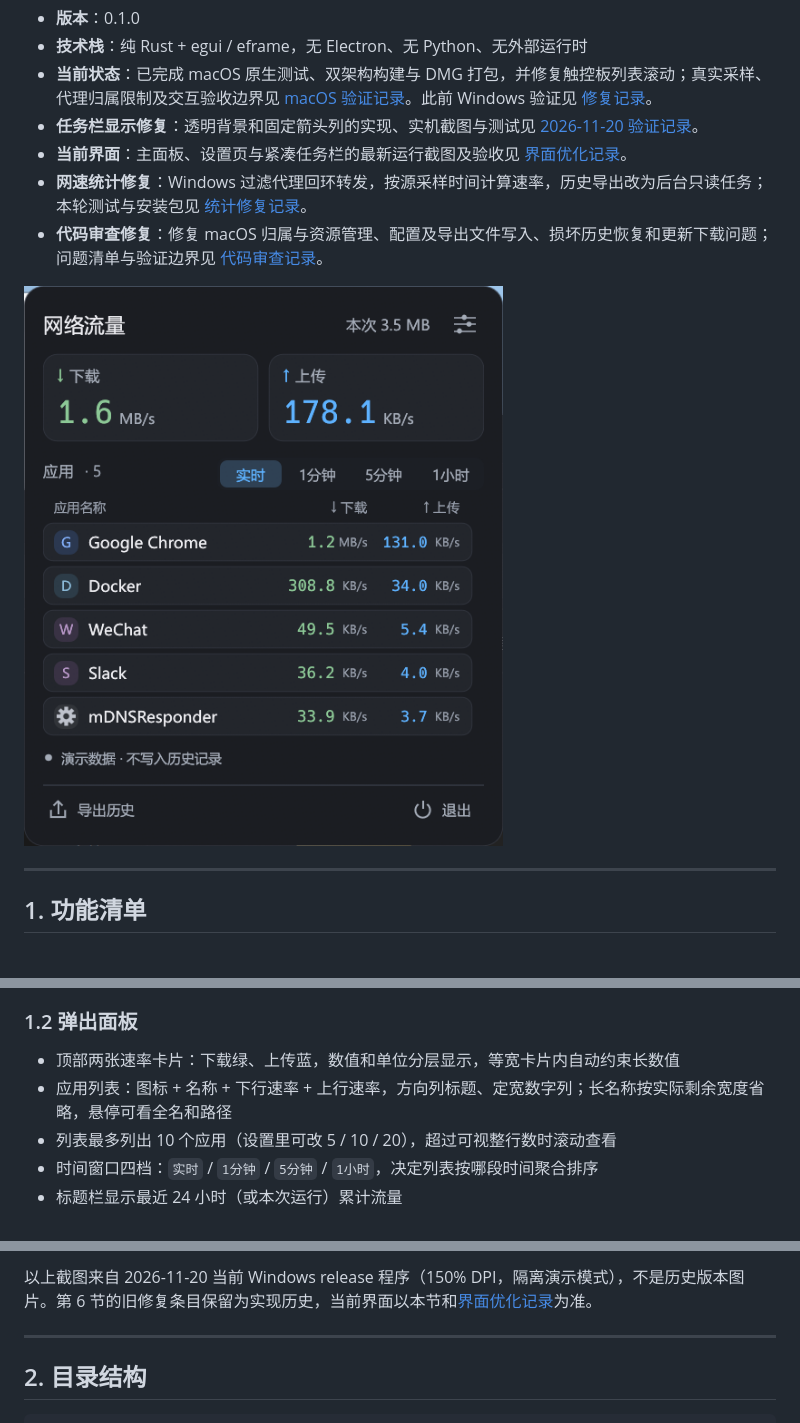
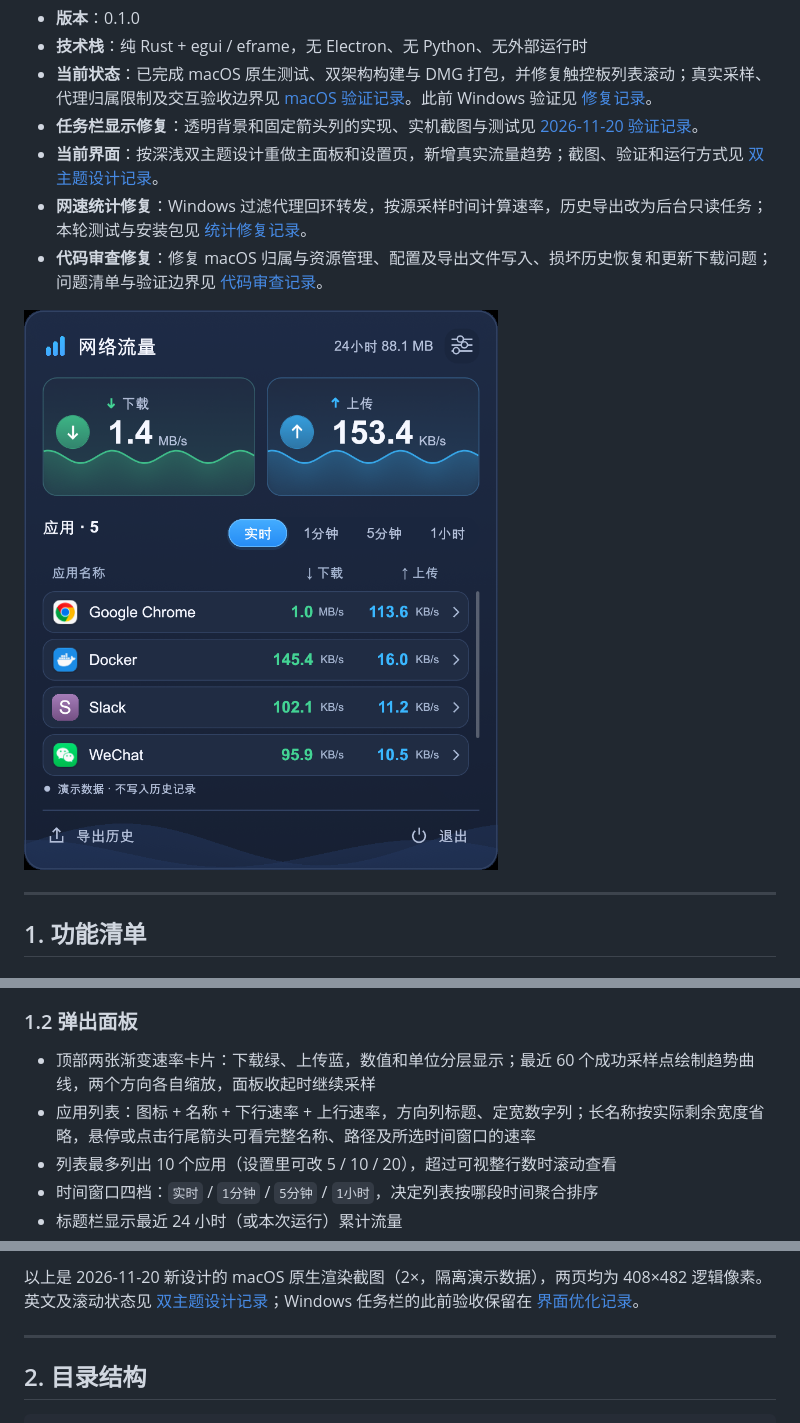
Before and after one commit to kkltgood/tramoing, a Markdown page: README.md, 3 parts joined by grey strips. Rendered like a GitHub page; pictures changed too: docs/design-refresh-panel-dark.png (added).

```diff
--- a/README.md
+++ b/README.md
@@ -16,11 +16,11 @@
 - **技术栈**：纯 Rust + egui / eframe，无 Electron、无 Python、无外部运行时
 - **当前状态**：已完成 macOS 原生测试、双架构构建与 DMG 打包，并修复触控板列表滚动；真实采样、代理归属限制及交互验收边界见 [macOS 验证记录](docs/macos-verification-2026-11-20.md)。此前 Windows 验证见 [修复记录](docs/verification-2026-11-19.md)。
 - **任务栏显示修复**：透明背景和固定箭头列的实现、实机截图与测试见 [2026-11-20 验证记录](docs/taskbar-transparency-2026-11-20.md)。
-- **当前界面**：主面板、设置页与紧凑任务栏的最新运行截图及验收见 [界面优化记录](docs/ui-polish-2026-11-20.md)。
+- **当前界面**：按深浅双主题设计重做主面板和设置页，新增真实流量趋势；截图、验证和运行方式见 [双主题设计记录](docs/design-refresh-2026-11-20.md)。
 - **网速统计修复**：Windows 过滤代理回环转发，按源采样时间计算速率，历史导出改为后台只读任务；本轮测试与安装包见 [统计修复记录](docs/traffic-accounting-fixes-2026-11-20.md)。
 - **代码审查修复**：修复 macOS 归属与资源管理、配置及导出文件写入、损坏历史恢复和更新下载问题；问题清单与验证边界见 [代码审查记录](docs/code-audit-2026-11-20.md)。
 
-![主面板](docs/screenshot-panel.png)
+![主面板](docs/design-refresh-panel-dark.png)
 
 ---
 
@@ -51,8 +51,8 @@
 
 ### 1.2 弹出面板
 
-- 顶部两张速率卡片：下载绿、上传蓝，数值和单位分层显示，等宽卡片内自动约束长数值
-- 应用列表：图标 + 名称 + 下行速率 + 上行速率，方向列标题、定宽数字列；长名称按实际剩余宽度省略，悬停可看全名和路径
+- 顶部两张渐变速率卡片：下载绿、上传蓝，数值和单位分层显示；最近 60 个成功采样点绘制趋势曲线，两个方向各自缩放，面板收起时继续采样
+- 应用列表：图标 + 名称 + 下行速率 + 上行速率，方向列标题、定宽数字列；长名称按实际剩余宽度省略，悬停或点击行尾箭头可看完整名称、路径及所选时间窗口的速率
 - 列表最多列出 10 个应用（设置里可改 5 / 10 / 20），超过可视整行数时滚动查看
 - 时间窗口四档：`实时` / `1分钟` / `5分钟` / `1小时`，决定列表按哪段时间聚合排序
 - 标题栏显示最近 24 小时（或本次运行）累计流量
@@ -83,5 +80,6 @@
 
-以上截图来自 2026-11-20 当前 Windows release 程序（150% DPI，隔离演示模式），不是历史版本图片。第 6 节的旧修复条目保留为实现历史，当前界面以本节和[界面优化记录](docs/ui-polish-2026-11-20.md)为准。
+以上是 2026-11-20 新设计的 macOS 原生渲染截图（2×，隔离演示数据），两页均为 408×482 逻辑像素。
+英文及滚动状态见 [双主题设计记录](docs/design-refresh-2026-11-20.md)；Windows 任务栏的此前验收保留在 [界面优化记录](docs/ui-polish-2026-11-20.md)。
 
 ---
 
```
Also changed, not shown: other parts of README.md (+5 -7 lines), docs/design-refresh-2026-11-20.md (added, +46 -0 lines), docs/design-refresh-panel-en.png (added), docs/design-refresh-panel-light.png (added), docs/design-refresh-settings-dark.png (added), docs/design-refresh-settings-en.png (added), docs/design-refresh-settings-light.png (added), 8 other files.
